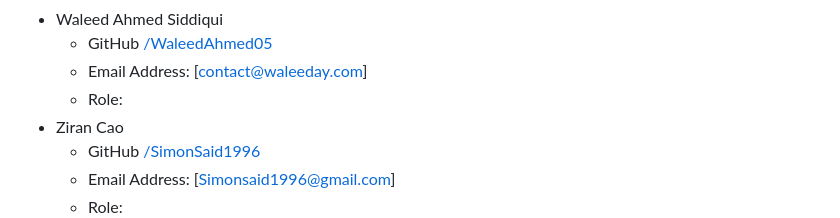
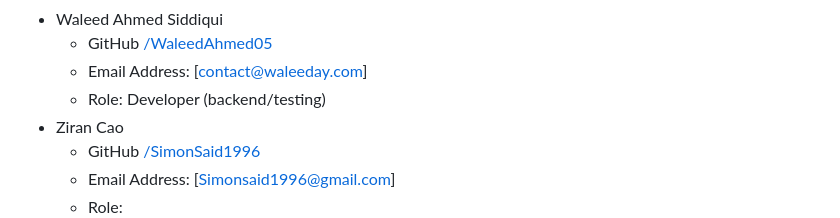
Before and after one commit to WaleedAhmed05/GoldenBullets-Soen6011summer2023, a Markdown page: README.md, the part around the change. GitHub-like rendering.

Commit message:
Update README.md - Assigned project role to Waleed Ahmed.

```diff
--- a/README.md
+++ b/README.md
@@ -58,7 +58,7 @@ To streamline the hiring process, employers will receive notifications when stud
 - Waleed Ahmed Siddiqui
   - GitHub [/WaleedAhmed05](https://github.com/WaleedAhmed05)
   - Email Address: [contact@waleeday.com]
-  - Role:
+  - Role: Developer (backend/testing)
 - Ziran Cao
   - GitHub [/SimonSaid1996](https://github.com/SimonSaid1996)
   - Email Address: [Simonsaid1996@gmail.com]
```
